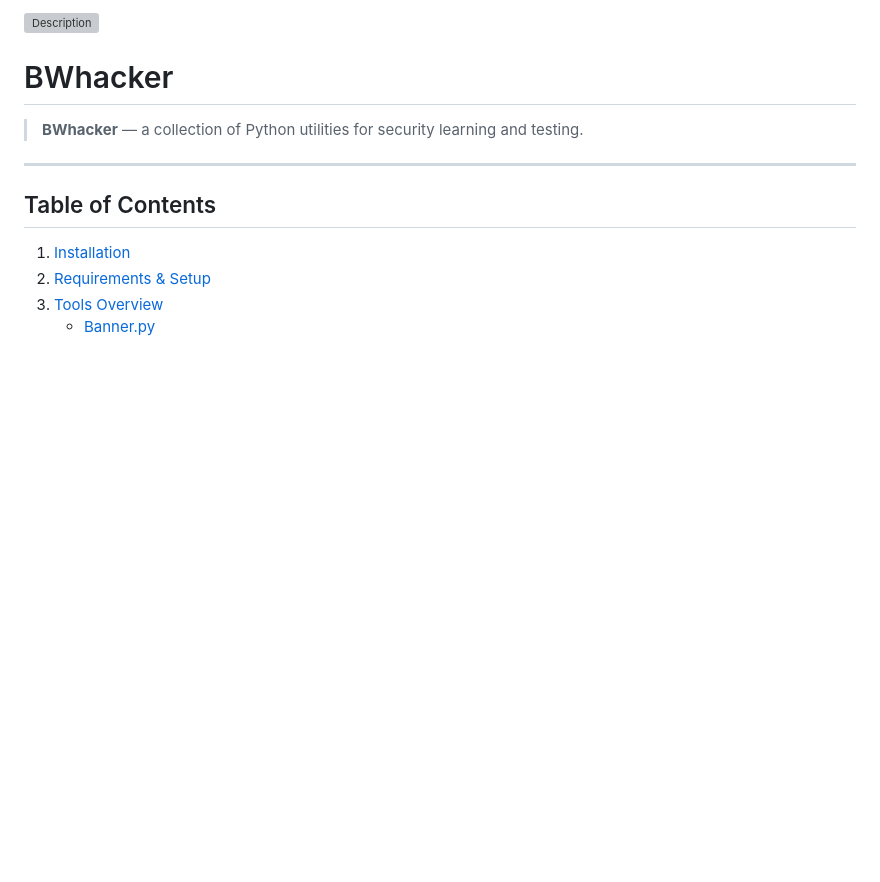
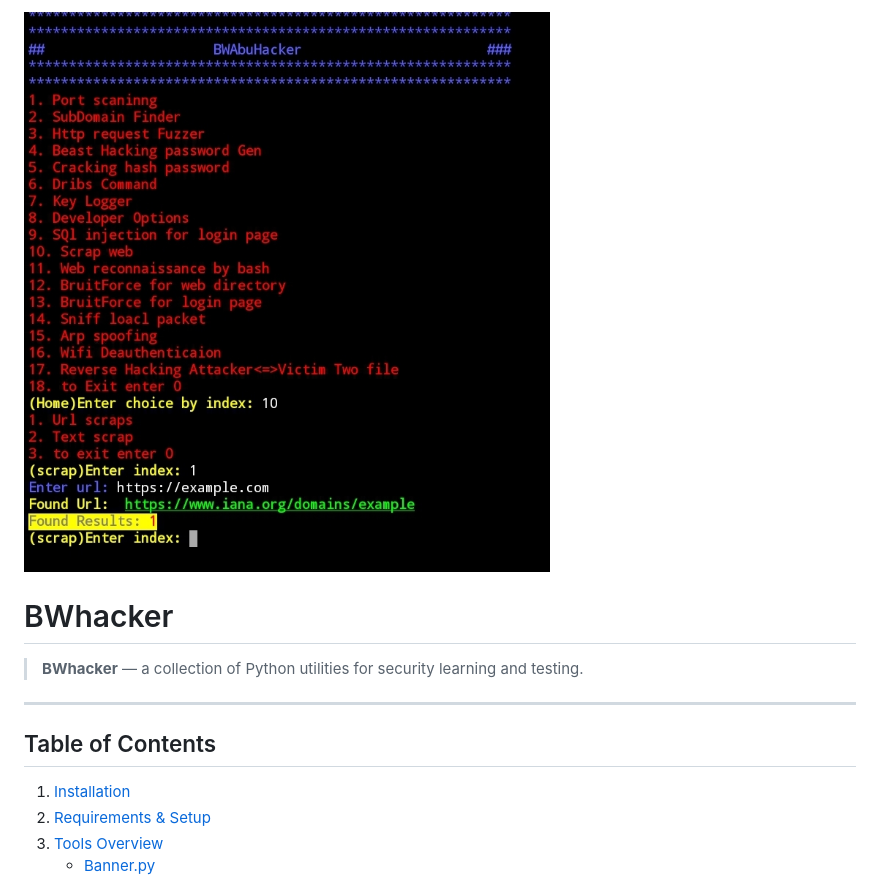
Before and after one commit to abebaw977/BWhacker, a Markdown page: README.md, the part around the change. Drawn GitHub-style; blank space fills up the shorter version; grey boxes are pictures that could not be loaded.

```diff
--- a/README.md
+++ b/README.md
@@ -1,4 +1,4 @@
-![Description](https://github.com/abebaw977/BWhacker/blob/main/Screenshot_20250815_161616_UserLAnd.jpg)
+![Description](https://github.com/abebaw977/BWhacker/blob/main/Screenshot_20250916_145958_UserLAnd.jpg)
 # BWhacker
 
 > **BWhacker** — a collection of Python utilities for security learning and testing.
```
